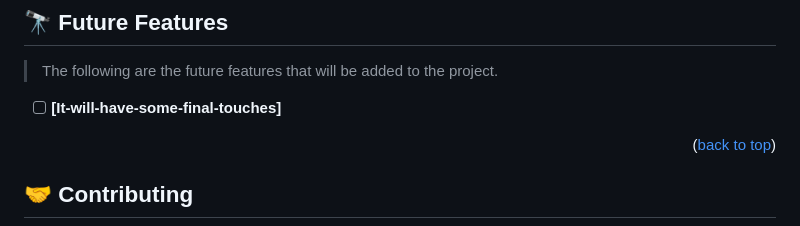
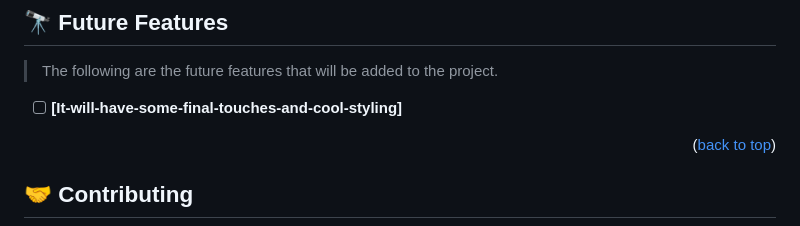
Before and after one commit to ahmed025566/Leaderboard, a Markdown page: README.md, the part around the change. Rendered like a GitHub page.

```diff
--- a/README.md
+++ b/README.md
@@ -119,7 +119,7 @@ Using Github Pages
 
 > The following are the future features that will be added to the project.
 
-- [ ] **[It-will-have-some-final-touches]**
+- [ ] **[It-will-have-some-final-touches-and-cool-styling]**
 
 <p align="right">(<a href="#readme-top">back to top</a>)</p>
 
```
